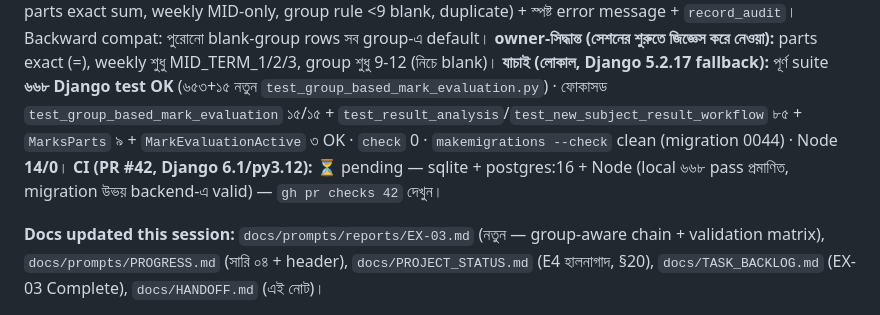
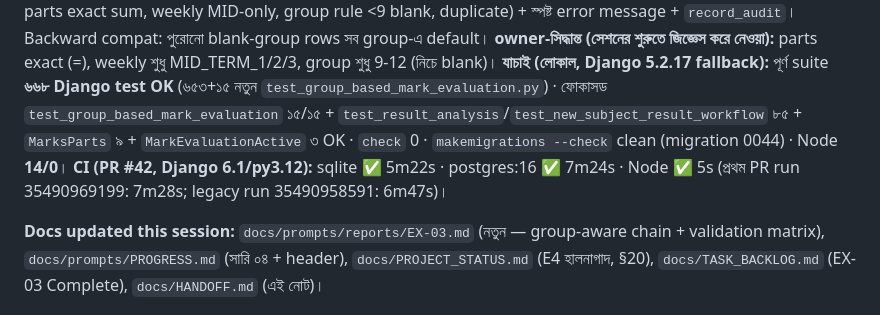
Before and after one commit to riazdzt2025-byte/school-management-system, a Markdown page: docs/HANDOFF.md, the part around the change. Rendered like a GitHub page.

```diff
--- a/docs/HANDOFF.md
+++ b/docs/HANDOFF.md
@@ -9,7 +9,7 @@
 **Bengali TL;DR:** `SubjectMarkSetting`-এ **group field** যোগ হলো (0044 migration: `group` blank=default, unique `institution+class+subject+exam_type+group`); একই class+exam_type-এ SCI/ARTS আলাদা full marks/parts/pass % এখন সম্ভব। Resolution chain এক ফাংশনে: **group-specific → blank-group → Subject defaults** (`get_subject_marks(..., group)` + `active_exam_subject_ids(..., group)` + `resolve_mark_setting`). Marks entry/import/result সব group-aware; mark_evaluation_settings UI-এ group selector + per-group listing, Save-এ validation (full>0, pass 0-100, parts exact sum, weekly MID-only, group rule <9 blank, duplicate) + স্পষ্ট error message + `record_audit`। Backward compat: পুরোনো blank-group rows সব group-এ default।
 **owner-সিদ্ধান্ত (সেশনের শুরুতে জিজ্ঞেস করে নেওয়া):** parts exact (=), weekly শুধু MID_TERM_1/2/3, group শুধু 9-12 (নিচে blank)।
 **যাচাই (লোকাল, Django 5.2.17 fallback):** পূর্ণ suite **৬৬৮ Django test OK** (৬৫৩+১৫ নতুন `test_group_based_mark_evaluation.py`) · ফোকাসড `test_group_based_mark_evaluation` ১৫/১৫ + `test_result_analysis`/`test_new_subject_result_workflow` ৮৫ + `MarksParts` ৯ + `MarkEvaluationActive` ৩ OK · `check` 0 · `makemigrations --check` clean (migration 0044) · Node **14/0**।
-**CI (PR #42, Django 6.1/py3.12):** ⏳ pending — sqlite + postgres:16 + Node (local ৬৬৮ pass প্রমাণিত, migration উভয় backend-এ valid) — `gh pr checks 42` দেখুন।
+**CI (PR #42, Django 6.1/py3.12):** sqlite ✅ 5m22s · postgres:16 ✅ 7m24s · Node ✅ 5s (প্রথম PR run 35490969199: 7m28s; legacy run 35490958591: 6m47s)।
 
 **Docs updated this session:** `docs/prompts/reports/EX-03.md` (নতুন — group-aware chain + validation matrix), `docs/prompts/PROGRESS.md` (সারি ০৪ + header),
 `docs/PROJECT_STATUS.md` (E4 হালনাগাদ, §20), `docs/TASK_BACKLOG.md` (EX-03 Complete), `docs/HANDOFF.md` (এই নোট)।
```
Also changed, not shown: docs/PROJECT_STATUS.md (+1 -1 lines), docs/prompts/PROGRESS.md (+1 -1 lines).
